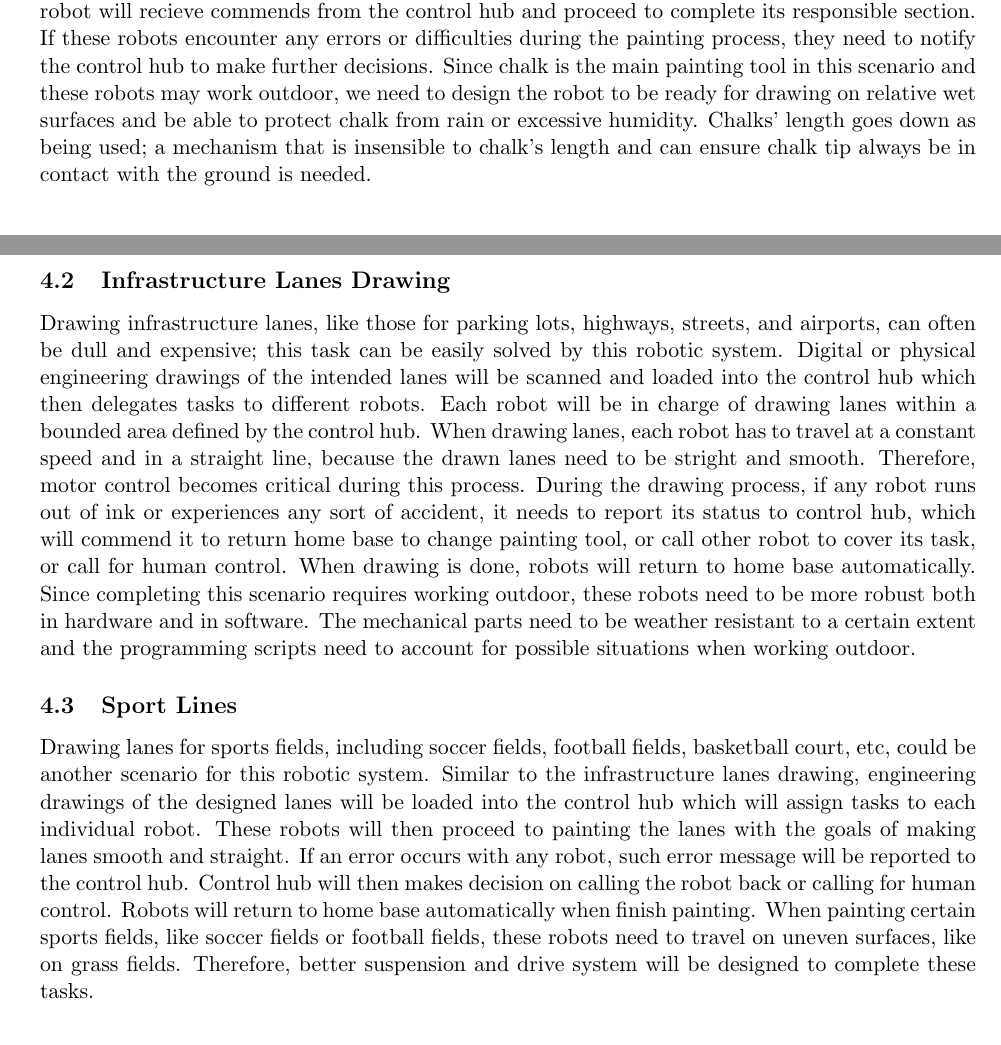
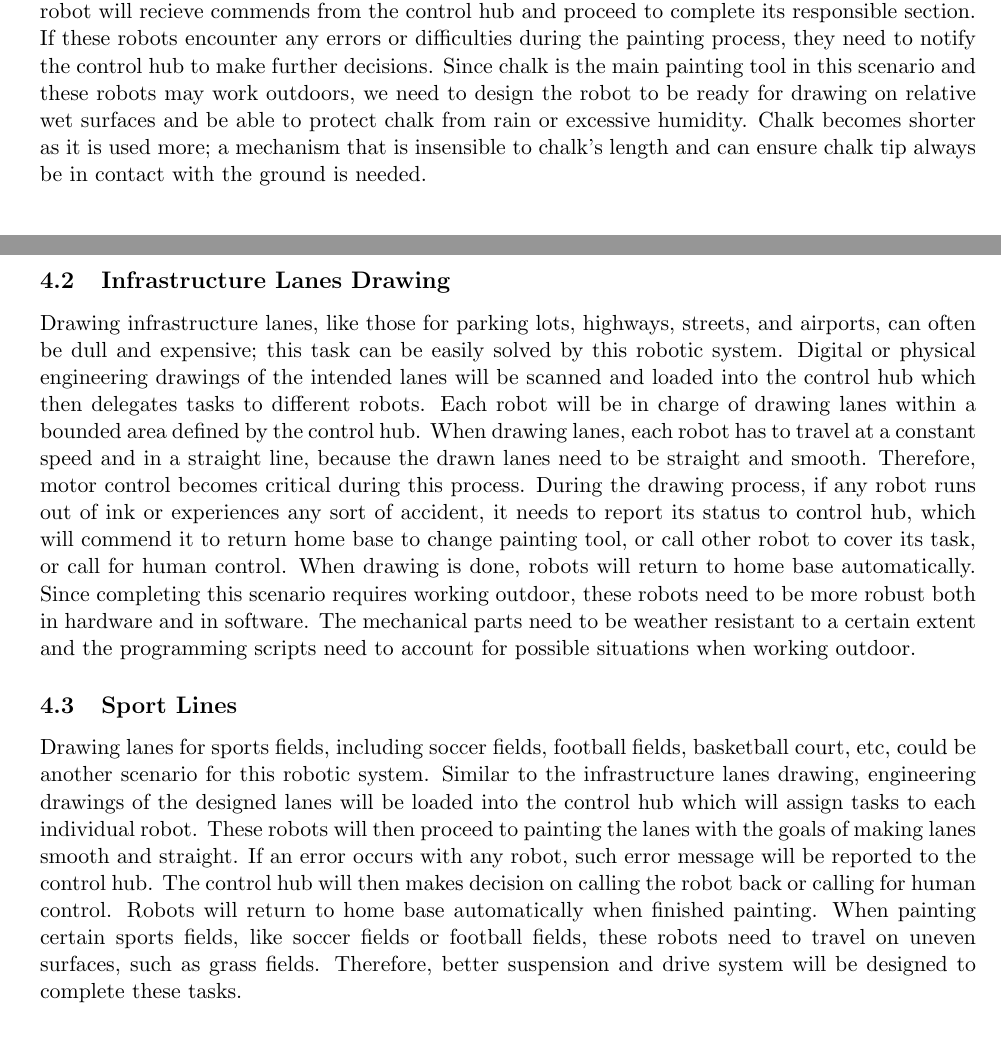
Before and after one commit to rachelholladay/robotics_capstone, a LaTeX document (requirements/main.tex, which reads requirements/scenarios.tex): two parts of pages 7 and 8 of 10, joined at a grey line, cut so that both start at the same text. Compiled offline with pdfLaTeX.

Commit message:
made a couple of changes to scenarios

```diff
--- a/requirements/scenarios.tex
+++ b/requirements/scenarios.tex
@@ -5,10 +5,10 @@
 Include pictures in this section
 
 \subsection{Chalk Drawing}
-Chalk drawings are often used around campuses and different communities for aesthetic purpose, information sharing, and events announcements. However, these drawings are often limited by size and complexity of the drawing. Therefore, we plan to design our robotic system to draw large scale items on blacktop or asphalt surfaces with chalks. Drawing designs will be loaded to the control hub which will then analyze the images and generate pathes for each robot to follow. Each individual robot will recieve commends from the control hub and proceed to complete its responsible section. If these robots encounter any errors or difficulties during the painting process, they need to notify the control hub to make further decisions. Since chalk is the main painting tool in this scenario and these robots may work outdoor, we need to design the robot to be ready for drawing on relative wet surfaces and be able to protect chalk from rain or excessive humidity. Chalks' length goes down as being used; a mechanism that is insensible to chalk's length and can ensure chalk tip always be in contact with the ground is needed.
+Chalk drawings are often used around campuses and different communities for aesthetic purpose, information sharing, and events announcements. However, these drawings are often limited by size and complexity of the drawing. Therefore, we plan to design our robotic system to draw large scale items on blacktop or asphalt surfaces with chalks. Drawing designs will be loaded to the control hub which will then analyze the images and generate pathes for each robot to follow. Each individual robot will recieve commends from the control hub and proceed to complete its responsible section. If these robots encounter any errors or difficulties during the painting process, they need to notify the control hub to make further decisions. Since chalk is the main painting tool in this scenario and these robots may work outdoors, we need to design the robot to be ready for drawing on relative wet surfaces and be able to protect chalk from rain or excessive humidity. Chalk becomes shorter as it is used more; a mechanism that is insensible to chalk's length and can ensure chalk tip always be in contact with the ground is needed.
 
 \subsection{Infrastructure Lanes Drawing}
-Drawing infrastructure lanes, like those for parking lots, highways, streets, and airports, can often be dull and expensive; this task can be easily solved by this robotic system. Digital or physical engineering drawings of the intended lanes will be scanned and loaded into the control hub which then delegates tasks to different robots. Each robot will be in charge of drawing lanes within a bounded area defined by the control hub. When drawing lanes, each robot has to travel at a constant speed and in a straight line, because the drawn lanes need to be stright and smooth. Therefore, motor control becomes critical during this process. During the drawing process, if any robot runs out of ink or experiences any sort of accident, it needs to report its status to control hub, which will commend it to return home base to change painting tool, or call other robot to cover its task, or call for human control. When drawing is done, robots will return to home base automatically. Since completing this scenario requires working outdoor, these robots need to be more robust both in hardware and in software. The mechanical parts need to be weather resistant to a certain extent and the programming scripts need to account for possible situations when working outdoor.
+Drawing infrastructure lanes, like those for parking lots, highways, streets, and airports, can often be dull and expensive; this task can be easily solved by this robotic system. Digital or physical engineering drawings of the intended lanes will be scanned and loaded into the control hub which then delegates tasks to different robots. Each robot will be in charge of drawing lanes within a bounded area defined by the control hub. When drawing lanes, each robot has to travel at a constant speed and in a straight line, because the drawn lanes need to be straight and smooth. Therefore, motor control becomes critical during this process. During the drawing process, if any robot runs out of ink or experiences any sort of accident, it needs to report its status to control hub, which will commend it to return home base to change painting tool, or call other robot to cover its task, or call for human control. When drawing is done, robots will return to home base automatically. Since completing this scenario requires working outdoor, these robots need to be more robust both in hardware and in software. The mechanical parts need to be weather resistant to a certain extent and the programming scripts need to account for possible situations when working outdoor.
 
 \subsection{Sport Lines}
-Drawing lanes for sports fields, including soccer fields, football fields, basketball court, etc, could be another scenario for this robotic system. Similar to the infrastructure lanes drawing, engineering drawings of the designed lanes will be loaded into the control hub which will assign tasks to each individual robot. These robots will then proceed to painting the lanes with the goals of making lanes smooth and straight. If an error occurs with any robot, such error message will be reported to the control hub. Control hub will then makes decision on calling the robot back or calling for human control. Robots will return to home base automatically when finish painting. When painting certain sports fields, like soccer fields or football fields, these robots need to travel on uneven surfaces, like on grass fields. Therefore, better suspension and drive system will be designed to complete these tasks.
+Drawing lanes for sports fields, including soccer fields, football fields, basketball court, etc, could be another scenario for this robotic system. Similar to the infrastructure lanes drawing, engineering drawings of the designed lanes will be loaded into the control hub which will assign tasks to each individual robot. These robots will then proceed to painting the lanes with the goals of making lanes smooth and straight. If an error occurs with any robot, such error message will be reported to the control hub. The control hub will then makes decision on calling the robot back or calling for human control. Robots will return to home base automatically when finished painting. When painting certain sports fields, like soccer fields or football fields, these robots need to travel on uneven surfaces, such as grass fields. Therefore, better suspension and drive system will be designed to complete these tasks.
```
